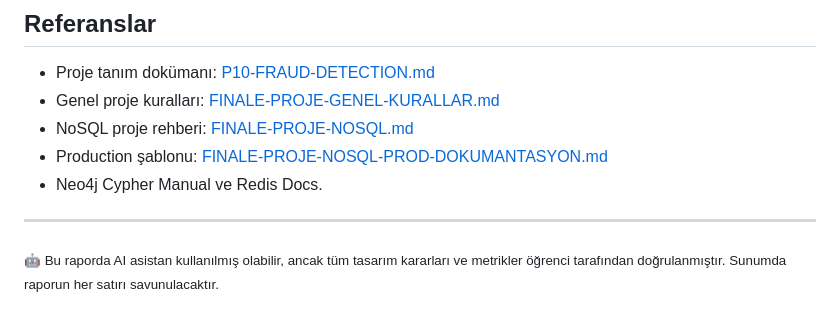
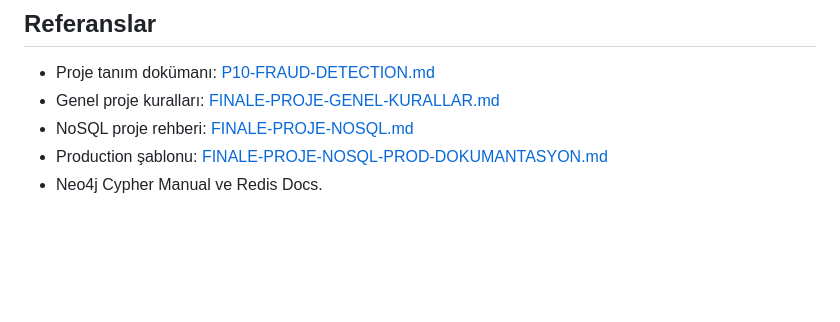
Before and after one commit to bberkaybesli/fraud-detection, a Markdown page: PROJE-RAPORU.md, the part around the change. Rendered like a GitHub page; blank space fills up the shorter version.

```diff
--- a/PROJE-RAPORU.md
+++ b/PROJE-RAPORU.md
@@ -310,7 +310,3 @@ Redis tarafında sadece set (blacklist) yerine Stream (Pub/Sub) mimarisini dahil
 - NoSQL proje rehberi: [FINALE-PROJE-NOSQL.md](../../../FINALE-PROJE-NOSQL.md)
 - Production şablonu: [FINALE-PROJE-NOSQL-PROD-DOKUMANTASYON.md](../../../FINALE-PROJE-NOSQL-PROD-DOKUMANTASYON.md)
 - Neo4j Cypher Manual ve Redis Docs.
-
----
-
-<sub>🤖 Bu raporda AI asistan kullanılmış olabilir, ancak tüm tasarım kararları ve metrikler öğrenci tarafından doğrulanmıştır. Sunumda raporun her satırı savunulacaktır.</sub>
```
Also changed, not shown: README.md (+1 -5 lines).
